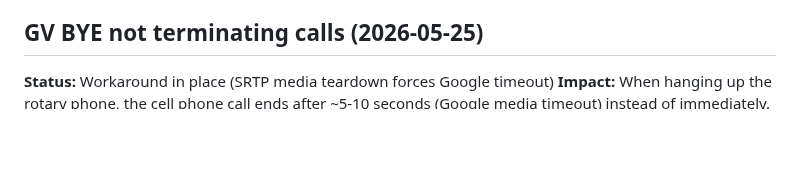
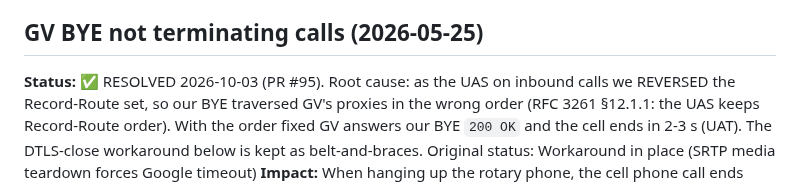
Before and after one commit to mmackelprang/RotaryPhone, a Markdown page: docs/KNOWN-ISSUES.md, the part around the change. Drawn GitHub-style; blank space fills up the shorter version.

```diff
--- a/docs/KNOWN-ISSUES.md
+++ b/docs/KNOWN-ISSUES.md
@@ -735,7 +735,7 @@ cold-send blip is gone (or, if present, a single benign blip). Inbound ring + an
 
 ## GV BYE not terminating calls (2026-05-25)
 
-**Status:** Workaround in place (SRTP media teardown forces Google timeout)
+**Status:** ✅ RESOLVED 2026-10-03 (PR #95). Root cause: as the UAS on inbound calls we REVERSED the Record-Route set, so our BYE traversed GV's proxies in the wrong order (RFC 3261 §12.1.1: the UAS keeps Record-Route order). With the order fixed GV answers our BYE `200 OK` and the cell ends in 2-3 s (UAT). The DTLS-close workaround below is kept as belt-and-braces. Original status: Workaround in place (SRTP media teardown forces Google timeout)
 **Impact:** When hanging up the rotary phone, the cell phone call ends after ~5-10 seconds (Google media timeout) instead of immediately.
 **Root cause:** Our SIP BYE over WebSocket is structurally correct but Google's SIP proxy silently ignores it. Likely a dialog state mismatch (From/To tags, Contact URI, or CSeq) that requires proper SIP tracing to diagnose.
 **Workaround:** On hangup, `GvSipTransport.HangupAsync()` now closes the DTLS-SRTP `RTCPeerConnection` immediately (sending `close_notify`) before sending the SIP BYE. This stops all media flow, and Google's RTP timeout detection terminates the far-end call within 5-10 seconds.
```
Also changed, not shown: docs/TODO-caller-cancel-deferred-answer.md (+3 -1 lines).
